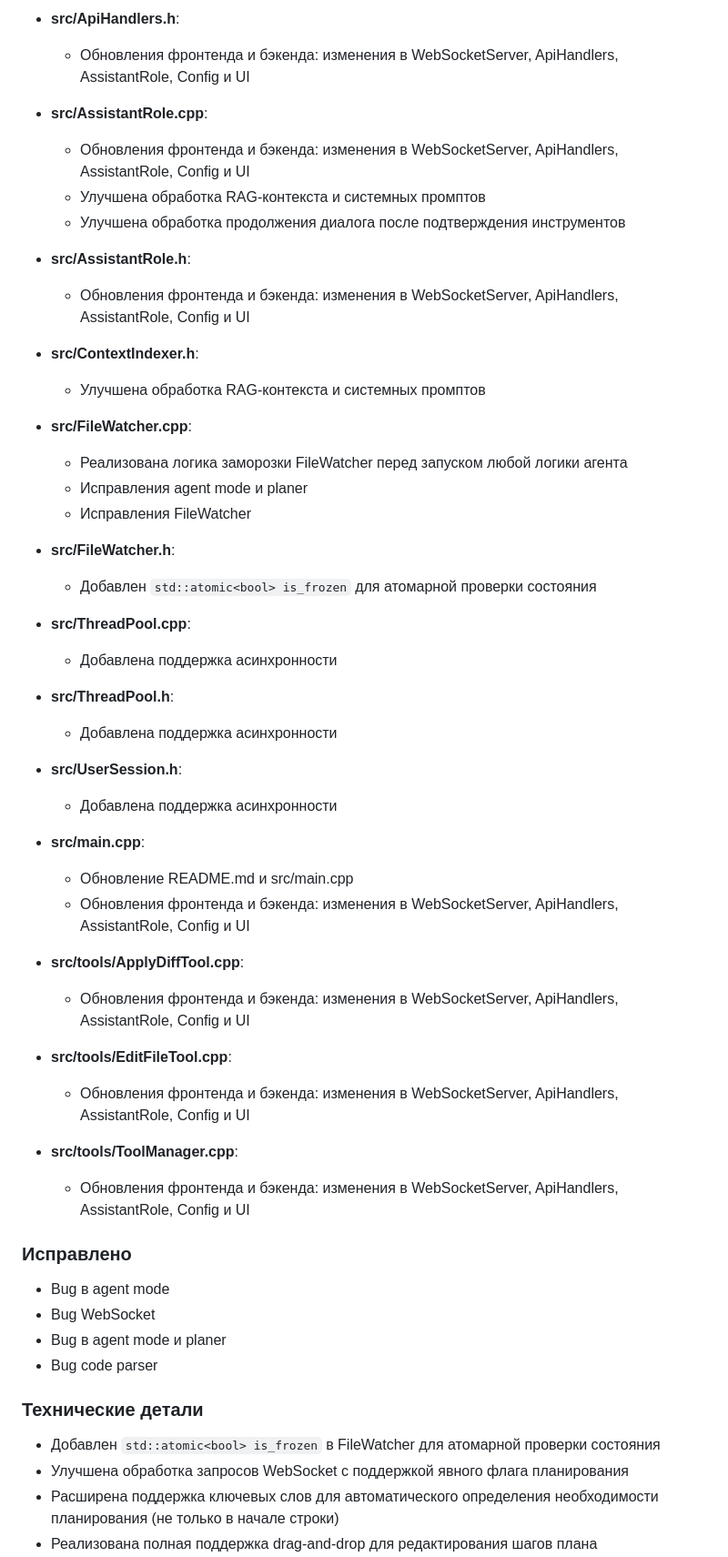
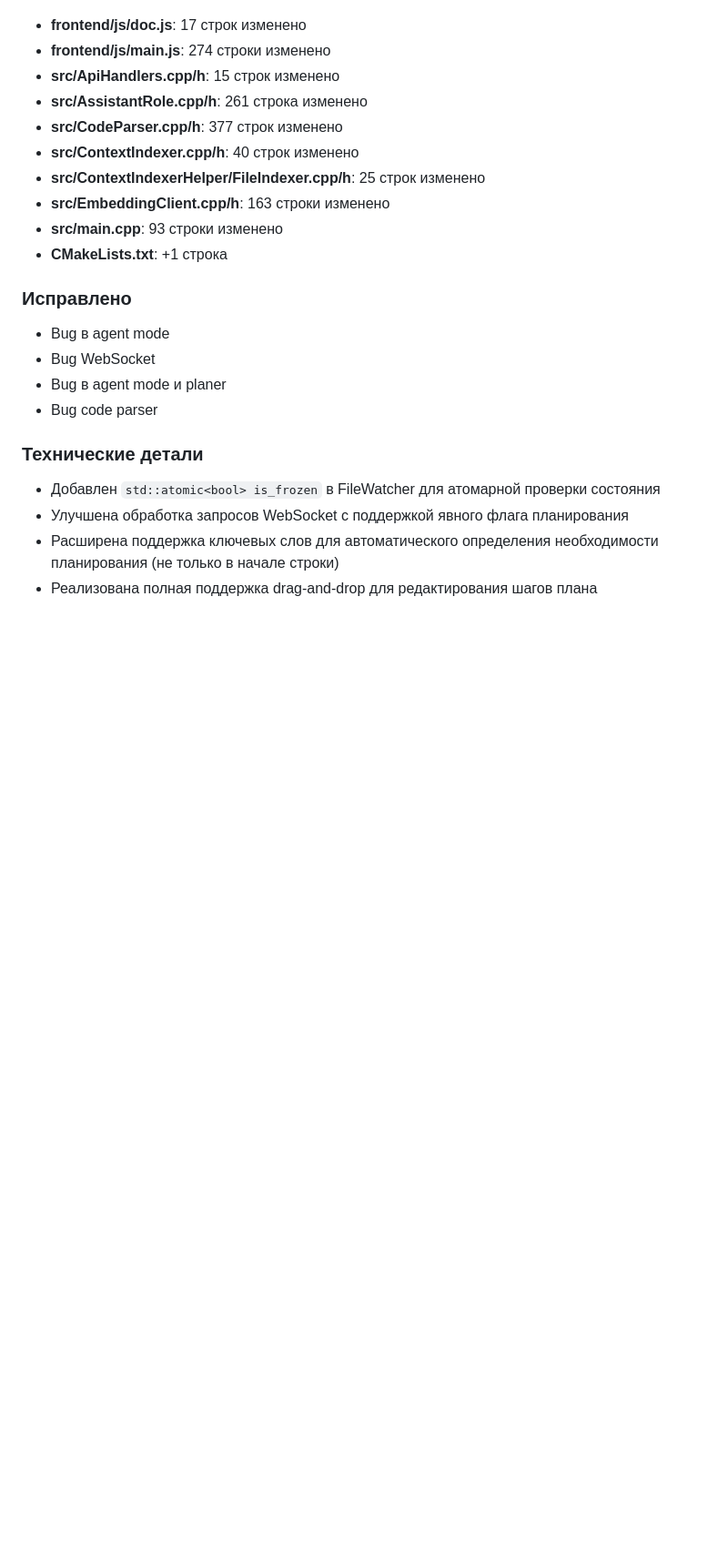
Before and after one commit to AsuRaHan/llm_agent, a Markdown page: CHANGELOG.md, the part around one of its changes. Shown at 91% size. Drawn GitHub-style; blank space fills up the shorter version.

Commit message:
docs: актуализировать CHANGELOG.md с изменениями в версии 0.1.5

```diff
--- a/CHANGELOG.md
+++ b/CHANGELOG.md
@@ -87,46 +57,13 @@
-- **src/ApiHandlers.h**:
-  - Обновления фронтенда и бэкенда: изменения в WebSocketServer, ApiHandlers, AssistantRole, Config и UI
-
-- **src/AssistantRole.cpp**:
-  - Обновления фронтенда и бэкенда: изменения в WebSocketServer, ApiHandlers, AssistantRole, Config и UI
-  - Улучшена обработка RAG-контекста и системных промптов
-  - Улучшена обработка продолжения диалога после подтверждения инструментов
-
-- **src/AssistantRole.h**:
-  - Обновления фронтенда и бэкенда: изменения в WebSocketServer, ApiHandlers, AssistantRole, Config и UI
-
-- **src/ContextIndexer.h**:
-  - Улучшена обработка RAG-контекста и системных промптов
-
-- **src/FileWatcher.cpp**:
-  - Реализована логика заморозки FileWatcher перед запуском любой логики агента
-  - Исправления agent mode и planer
-  - Исправления FileWatcher
-
-- **src/FileWatcher.h**:
-  - Добавлен `std::atomic<bool> is_frozen` для атомарной проверки состояния
-
-- **src/ThreadPool.cpp**:
-  - Добавлена поддержка асинхронности
-
-- **src/ThreadPool.h**:
-  - Добавлена поддержка асинхронности
-
-- **src/UserSession.h**:
-  - Добавлена поддержка асинхронности
-
-- **src/main.cpp**:
-  - Обновление README.md и src/main.cpp
-  - Обновления фронтенда и бэкенда: изменения в WebSocketServer, ApiHandlers, AssistantRole, Config и UI
-
-- **src/tools/ApplyDiffTool.cpp**:
-  - Обновления фронтенда и бэкенда: изменения в WebSocketServer, ApiHandlers, AssistantRole, Config и UI
-
-- **src/tools/EditFileTool.cpp**:
-  - Обновления фронтенда и бэкенда: изменения в WebSocketServer, ApiHandlers, AssistantRole, Config и UI
-
-- **src/tools/ToolManager.cpp**:
-  - Обновления фронтенда и бэкенда: изменения в WebSocketServer, ApiHandlers, AssistantRole, Config и UI
+- **frontend/js/doc.js**: 17 строк изменено
+- **frontend/js/main.js**: 274 строки изменено
+- **src/ApiHandlers.cpp/h**: 15 строк изменено
+- **src/AssistantRole.cpp/h**: 261 строка изменено
+- **src/CodeParser.cpp/h**: 377 строк изменено
+- **src/ContextIndexer.cpp/h**: 40 строк изменено
+- **src/ContextIndexerHelper/FileIndexer.cpp/h**: 25 строк изменено
+- **src/EmbeddingClient.cpp/h**: 163 строки изменено
+- **src/main.cpp**: 93 строки изменено
+- **CMakeLists.txt**: +1 строка
 
 ### Исправлено
 - Bug в agent mode
```
Also changed, not shown: other parts of CHANGELOG.md (+8 -37 lines).
